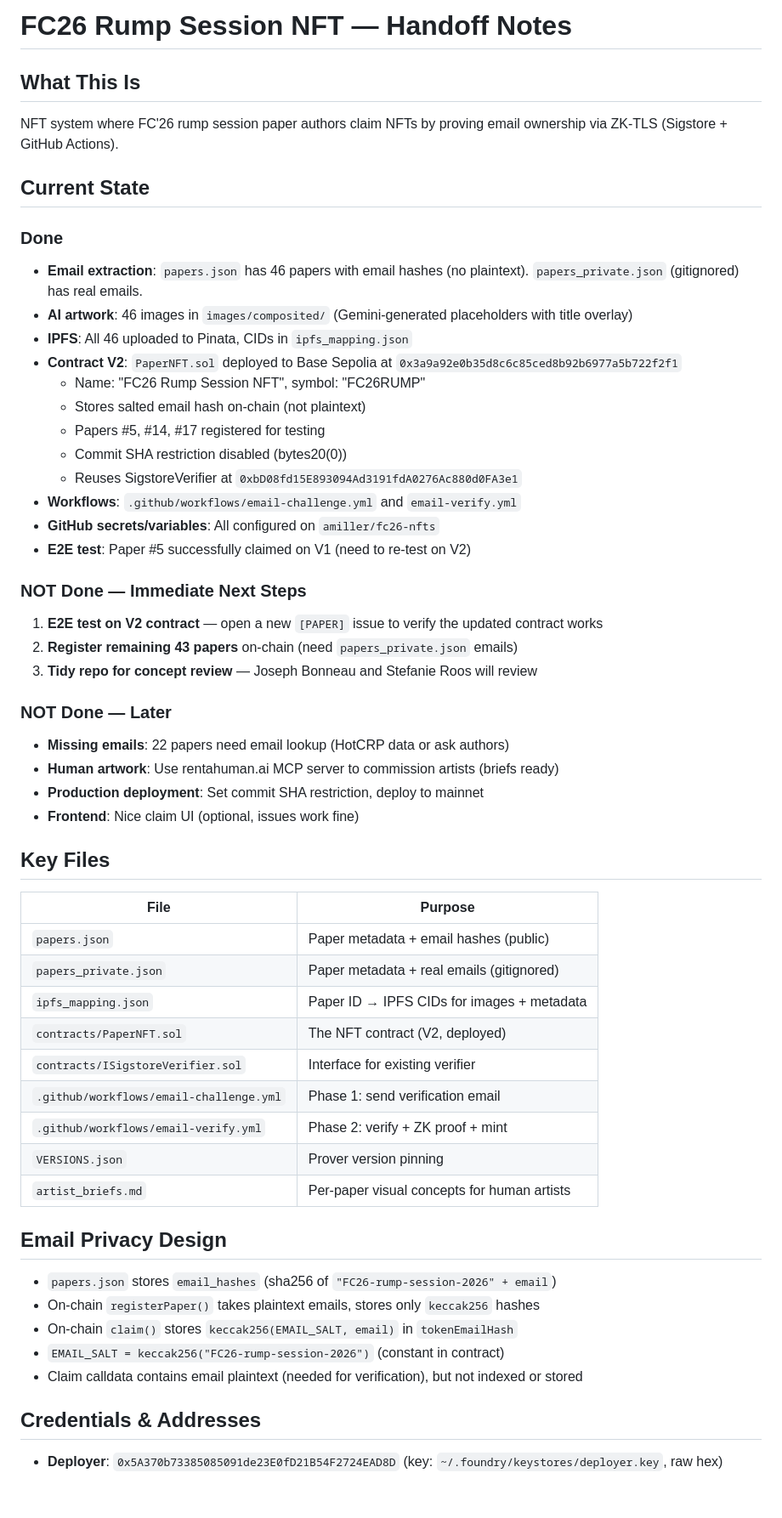
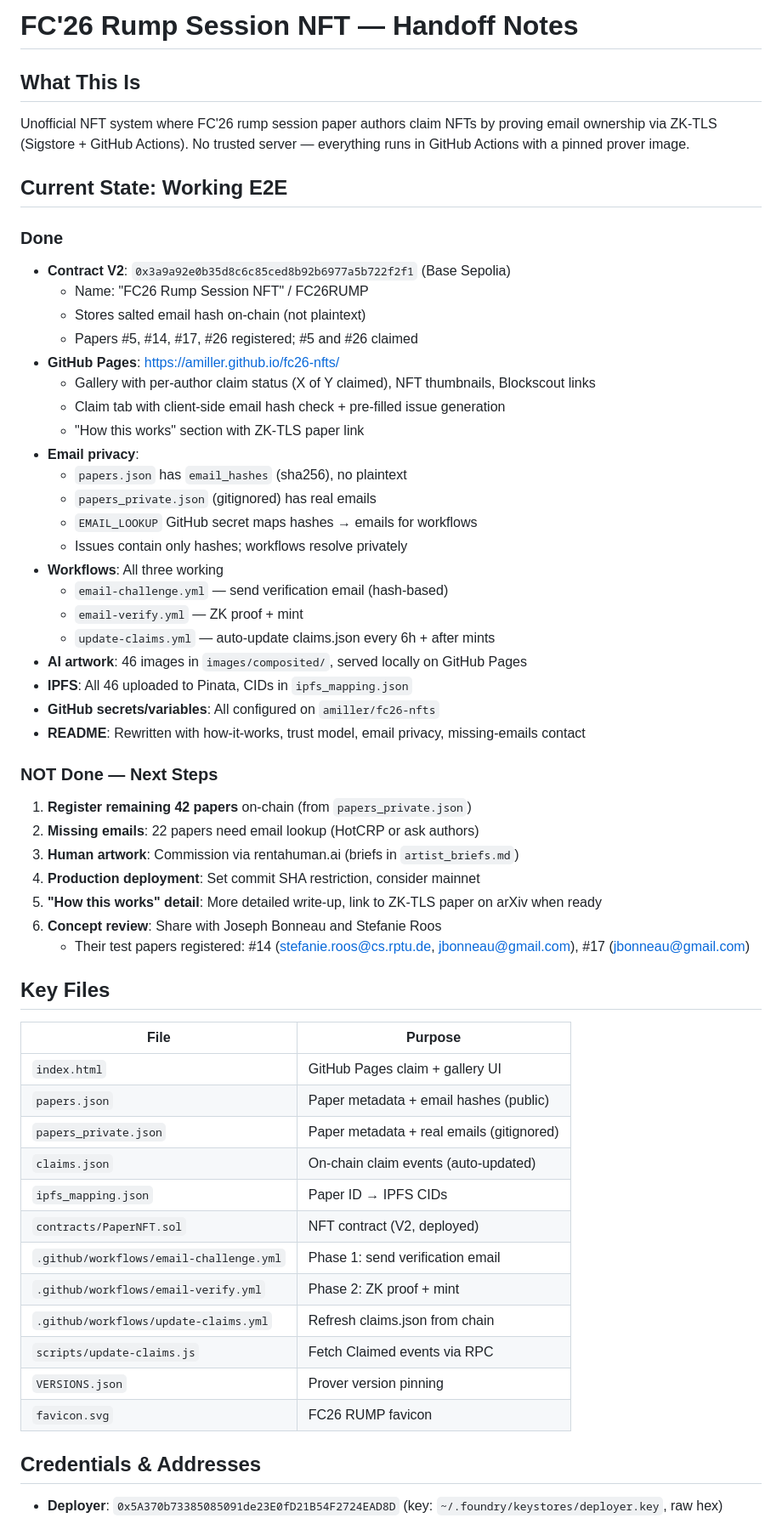
Before and after one commit to amiller/fc26-nfts, a Markdown page: HANDOFF.md, the part around one of its changes. Shown at 85% size. Rendered like a GitHub page; blank space fills up the shorter version.

Commit message:
Update handoff notes for current state
Co-Authored-By: Claude Opus 4.6 <noreply@anthropic.com>

```diff
--- a/HANDOFF.md
+++ b/HANDOFF.md
@@ -1,54 +1,57 @@
-# FC26 Rump Session NFT — Handoff Notes
+# FC'26 Rump Session NFT — Handoff Notes
 
 ## What This Is
-NFT system where FC'26 rump session paper authors claim NFTs by proving email ownership via ZK-TLS (Sigstore + GitHub Actions).
+Unofficial NFT system where FC'26 rump session paper authors claim NFTs by proving email ownership via ZK-TLS (Sigstore + GitHub Actions). No trusted server — everything runs in GitHub Actions with a pinned prover image.
 
-## Current State
+## Current State: Working E2E
 
 ### Done
-- **Email extraction**: `papers.json` has 46 papers with email hashes (no plaintext). `papers_private.json` (gitignored) has real emails.
-- **AI artwork**: 46 images in `images/composited/` (Gemini-generated placeholders with title overlay)
+- **Contract V2**: `0x3a9a92e0b35d8c6c85ced8b92b6977a5b722f2f1` (Base Sepolia)
+  - Name: "FC26 Rump Session NFT" / FC26RUMP
+  - Stores salted email hash on-chain (not plaintext)
+  - Papers #5, #14, #17, #26 registered; #5 and #26 claimed
+- **GitHub Pages**: https://amiller.github.io/fc26-nfts/
+  - Gallery with per-author claim status (X of Y claimed), NFT thumbnails, Blockscout links
+  - Claim tab with client-side email hash check + pre-filled issue generation
+  - "How this works" section with ZK-TLS paper link
+- **Email privacy**:
+  - `papers.json` has `email_hashes` (sha256), no plaintext
+  - `papers_private.json` (gitignored) has real emails
+  - `EMAIL_LOOKUP` GitHub secret maps hashes → emails for workflows
+  - Issues contain only hashes; workflows resolve privately
+- **Workflows**: All three working
+  - `email-challenge.yml` — send verification email (hash-based)
+  - `email-verify.yml` — ZK proof + mint
+  - `update-claims.yml` — auto-update claims.json every 6h + after mints
+- **AI artwork**: 46 images in `images/composited/`, served locally on GitHub Pages
 - **IPFS**: All 46 uploaded to Pinata, CIDs in `ipfs_mapping.json`
-- **Contract V2**: `PaperNFT.sol` deployed to Base Sepolia at `0x3a9a92e0b35d8c6c85ced8b92b6977a5b722f2f1`
-  - Name: "FC26 Rump Session NFT", symbol: "FC26RUMP"
-  - Stores salted email hash on-chain (not plaintext)
-  - Papers #5, #14, #17 registered for testing
-  - Commit SHA restriction disabled (bytes20(0))
-  - Reuses SigstoreVerifier at `0xbD08fd15E893094Ad3191fdA0276Ac880d0FA3e1`
-- **Workflows**: `.github/workflows/email-challenge.yml` and `email-verify.yml`
 - **GitHub secrets/variables**: All configured on `amiller/fc26-nfts`
-- **E2E test**: Paper #5 successfully claimed on V1 (need to re-test on V2)
+- **README**: Rewritten with how-it-works, trust model, email privacy, missing-emails contact
 
-### NOT Done — Immediate Next Steps
-1. **E2E test on V2 contract** — open a new `[PAPER]` issue to verify the updated contract works
-2. **Register remaining 43 papers** on-chain (need `papers_private.json` emails)
-3. **Tidy repo for concept review** — Joseph Bonneau and Stefanie Roos will review
-
-### NOT Done — Later
-- **Missing emails**: 22 papers need email lookup (HotCRP data or ask authors)
-- **Human artwork**: Use rentahuman.ai MCP server to commission artists (briefs ready)
-- **Production deployment**: Set commit SHA restriction, deploy to mainnet
-- **Frontend**: Nice claim UI (optional, issues work fine)
+### NOT Done — Next Steps
+1. **Register remaining 42 papers** on-chain (from `papers_private.json`)
+2. **Missing emails**: 22 papers need email lookup (HotCRP or ask authors)
+3. **Human artwork**: Commission via rentahuman.ai (briefs in `artist_briefs.md`)
+4. **Production deployment**: Set commit SHA restriction, consider mainnet
+5. **"How this works" detail**: More detailed write-up, link to ZK-TLS paper on arXiv when ready
+6. **Concept review**: Share with Joseph Bonneau and Stefanie Roos
+   - Their test papers registered: #14 (stefanie.roos@cs.rptu.de, jbonneau@gmail.com), #17 (jbonneau@gmail.com)
 
 ## Key Files
 | File | Purpose |
 |------|---------|
+| `index.html` | GitHub Pages claim + gallery UI |
 | `papers.json` | Paper metadata + email hashes (public) |
 | `papers_private.json` | Paper metadata + real emails (gitignored) |
-| `ipfs_mapping.json` | Paper ID → IPFS CIDs for images + metadata |
-| `contracts/PaperNFT.sol` | The NFT contract (V2, deployed) |
-| `contracts/ISigstoreVerifier.sol` | Interface for existing verifier |
+| `claims.json` | On-chain claim events (auto-updated) |
+| `ipfs_mapping.json` | Paper ID → IPFS CIDs |
+| `contracts/PaperNFT.sol` | NFT contract (V2, deployed) |
 | `.github/workflows/email-challenge.yml` | Phase 1: send verification email |
-| `.github/workflows/email-verify.yml` | Phase 2: verify + ZK proof + mint |
+| `.github/workflows/email-verify.yml` | Phase 2: ZK proof + mint |
+| `.github/workflows/update-claims.yml` | Refresh claims.json from chain |
+| `scripts/update-claims.js` | Fetch Claimed events via RPC |
 | `VERSIONS.json` | Prover version pinning |
-| `artist_briefs.md` | Per-paper visual concepts for human artists |
-
-## Email Privacy Design
-- `papers.json` stores `email_hashes` (sha256 of `"FC26-rump-session-2026" + email`)
-- On-chain `registerPaper()` takes plaintext emails, stores only `keccak256` hashes
-- On-chain `claim()` stores `keccak256(EMAIL_SALT, email)` in `tokenEmailHash`
-- `EMAIL_SALT = keccak256("FC26-rump-session-2026")` (constant in contract)
-- Claim calldata contains email plaintext (needed for verification), but not indexed or stored
+| `favicon.svg` | FC26 RUMP favicon |
 
 ## Credentials & Addresses
 - **Deployer**: `0x5A370b73385085091de23E0fD21B54F2724EAD8D` (key: `~/.foundry/keystores/deployer.key`, raw hex)
```
Also changed, not shown: other parts of HANDOFF.md (+12 -4 lines).
